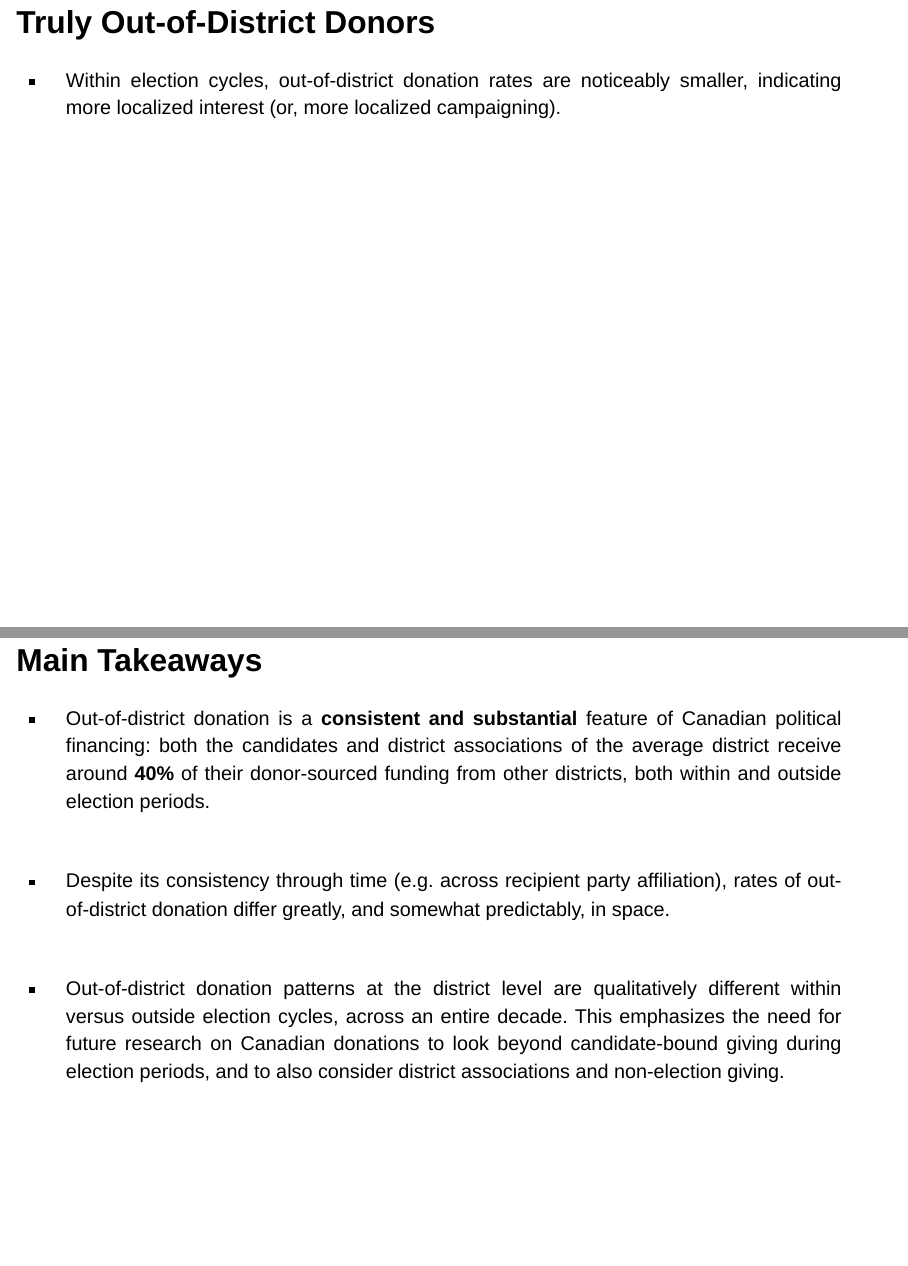
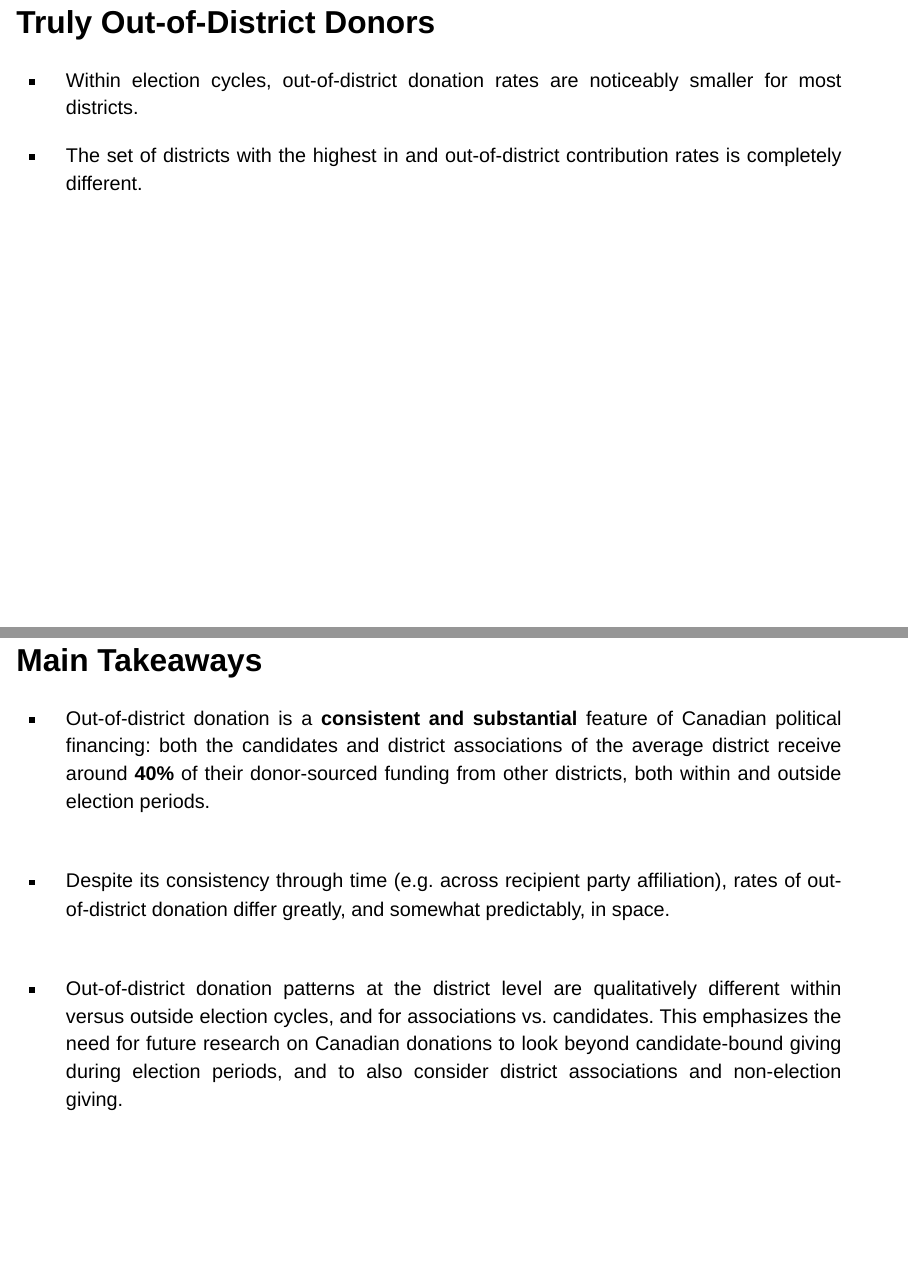
Before and after one commit to lepasserin/geolocating-political-donations, a Quarto document (other/presentations/draft_presentation.qmd): pages 22 and 38 of 43, joined at a grey line. Rendered offline with R 4.5, knitr and Pandoc in place of Quarto, with nearby package versions; the code chunks are not run, so their results and figures are left out; drawn as Slidy slides in place of the format the file asks for.

Commit message:
small presentation tweaks

````diff
--- a/other/presentations/draft_presentation.qmd
+++ b/other/presentations/draft_presentation.qmd
@@ -255,7 +255,8 @@ readRDS(here::here("other/figures/Figure_3_4_v1.rds"))
 
 ## Truly Out-of-District Donors {.smaller}
 
-- <p style="text-align: justify;">Within election cycles, out-of-district donation rates are noticeably smaller, indicating more localized interest (or, more localized campaigning).</p>
+- <p style="text-align: justify;">Within election cycles, out-of-district donation rates are noticeably smaller for most districts.</p>
+- <p style="text-align: justify;">The set of districts with the highest in and out-of-district contribution rates is completely different.</p>
 
 ```{r}
 readRDS(here::here("other/figures/Figure_3_4_v2.rds"))
@@ -435,7 +436,7 @@ readRDS(here::here("other/figures/Figure_3_3_v2.rds"))
 <div style="height: 15px;"></div>
 . . .
 
-- <p style="text-align: justify;">Out-of-district donation patterns at the district level are qualitatively different within versus outside election cycles, across an entire decade. This emphasizes the need for future research on Canadian donations to look beyond candidate-bound giving during election periods, and to also consider district associations and non-election giving.</p>
+- <p style="text-align: justify;">Out-of-district donation patterns at the district level are qualitatively different within versus outside election cycles, and for associations vs. candidates. This emphasizes the need for future research on Canadian donations to look beyond candidate-bound giving during election periods, and to also consider district associations and non-election giving.</p>
 
 ## Some Notable Limitations {.smaller}
 
````
Also changed, not shown: other/presentations/draft_presentation.html, other/presentations/draft_presentation_files/figure-revealjs/unnamed-chunk-10-1.png, other/presentations/draft_presentation_files/figure-revealjs/unnamed-chunk-6-1.png, other/presentations/draft_presentation_files/figure-revealjs/unnamed-chunk-7-1.png, other/presentations/draft_presentation_files/figure-revealjs/unnamed-chunk-9-1.png.
